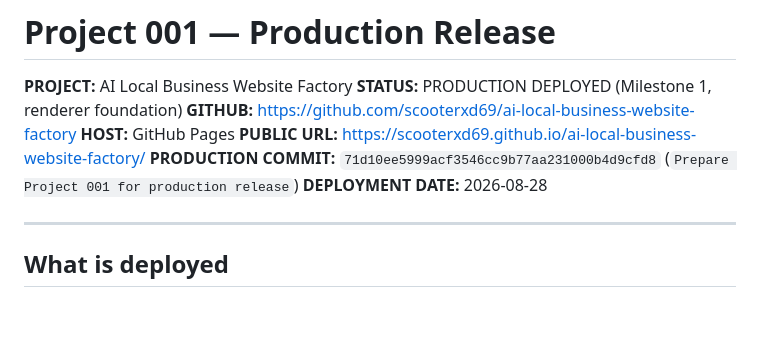
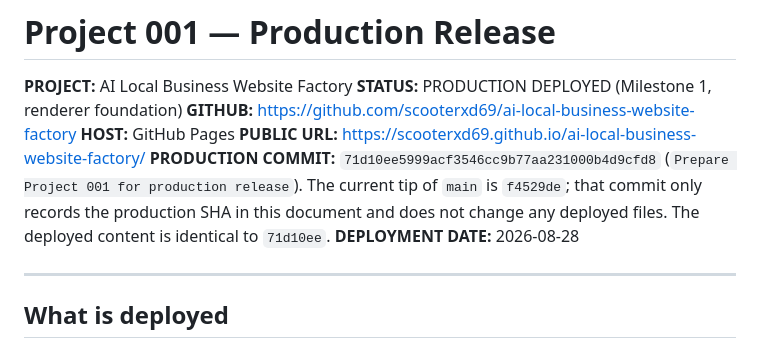
Before and after one commit to scooterxd69/ai-local-business-website-factory, a Markdown page: docs/handoff/PROJECT-001-PRODUCTION-RELEASE.md, the part around the change. Drawn GitHub-style; blank space fills up the shorter version.

Commit message:
docs: clarify that the deployed content matches commit 71d10ee

```diff
--- a/docs/handoff/PROJECT-001-PRODUCTION-RELEASE.md
+++ b/docs/handoff/PROJECT-001-PRODUCTION-RELEASE.md
@@ -5,7 +5,11 @@
 **GITHUB:** https://github.com/scooterxd69/ai-local-business-website-factory
 **HOST:** GitHub Pages
 **PUBLIC URL:** https://scooterxd69.github.io/ai-local-business-website-factory/
-**PRODUCTION COMMIT:** `71d10ee5999acf3546cc9b77aa231000b4d9cfd8` (`Prepare Project 001 for production release`)
+**PRODUCTION COMMIT:** `71d10ee5999acf3546cc9b77aa231000b4d9cfd8`
+(`Prepare Project 001 for production release`). The current tip of
+`main` is `f4529de`; that commit only records the production SHA in
+this document and does not change any deployed files. The deployed
+content is identical to `71d10ee`.
 **DEPLOYMENT DATE:** 2026-08-28
 
 ---
```
